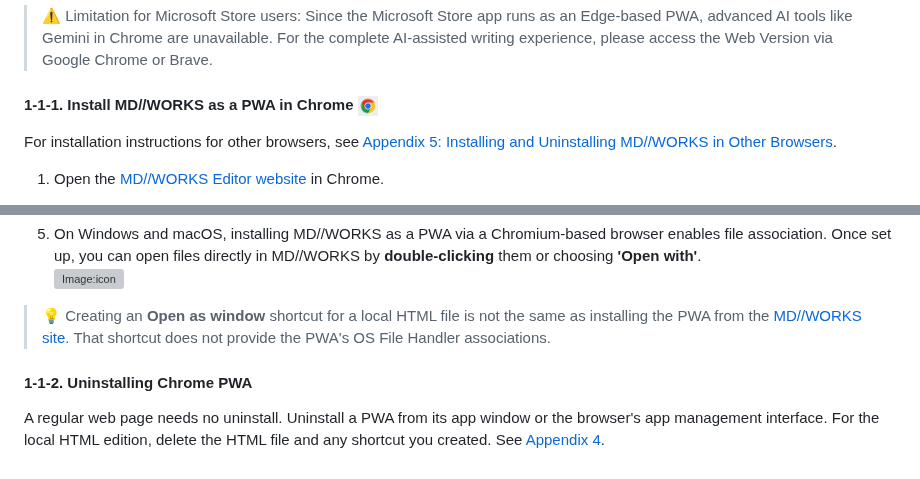
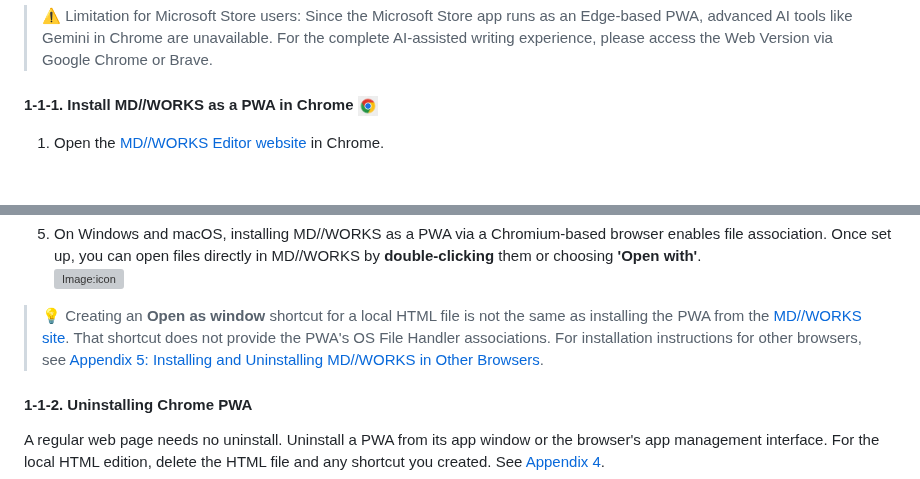
Before and after one commit to HKJPN/markdown-editor, a Markdown page: docs/manual.md, 2 parts joined by grey strips. Drawn GitHub-style; grey boxes are pictures that could not be loaded.

Commit message:
Simplify installation instructions for MD//WORKS
Removed redundant installation instructions for other browsers.

```diff
--- a/docs/manual.md
+++ b/docs/manual.md
@@ -35,8 +35,6 @@ MD//WORKS can be used in four distinct ways.
 
 #### 1-1-1. Install MD//WORKS as a PWA in Chrome <img src="./images/GoogleIcon.jpg" alt="Image:icon" width="20">
 
-For installation instructions for other browsers, see [Appendix 5: Installing and Uninstalling MD//WORKS in Other Browsers](#appendix-5-other-browsers).
-
 1. Open the [MD//WORKS Editor website](https://hkjpn.github.io/markdown-editor/) in Chrome.
 
 2. On a desktop computer, click the **Install** icon on the right side of the address bar. <br>
@@ -50,6 +48,7 @@ For installation instructions for other browsers, see [Appendix 5: Installing an
 <br><img src="./images/icon2s.png" alt="Image:icon" width="90">
 
 > 💡 Creating an **Open as window** shortcut for a local HTML file is not the same as installing the PWA from the [MD//WORKS site](https://hkjpn.github.io/markdown-editor/). That shortcut does not provide the PWA's OS File Handler associations.
+> For installation instructions for other browsers, see [Appendix 5: Installing and Uninstalling MD//WORKS in Other Browsers](#appendix-5-other-browsers).
 
 #### 1-1-2. Uninstalling Chrome PWA
 
```
